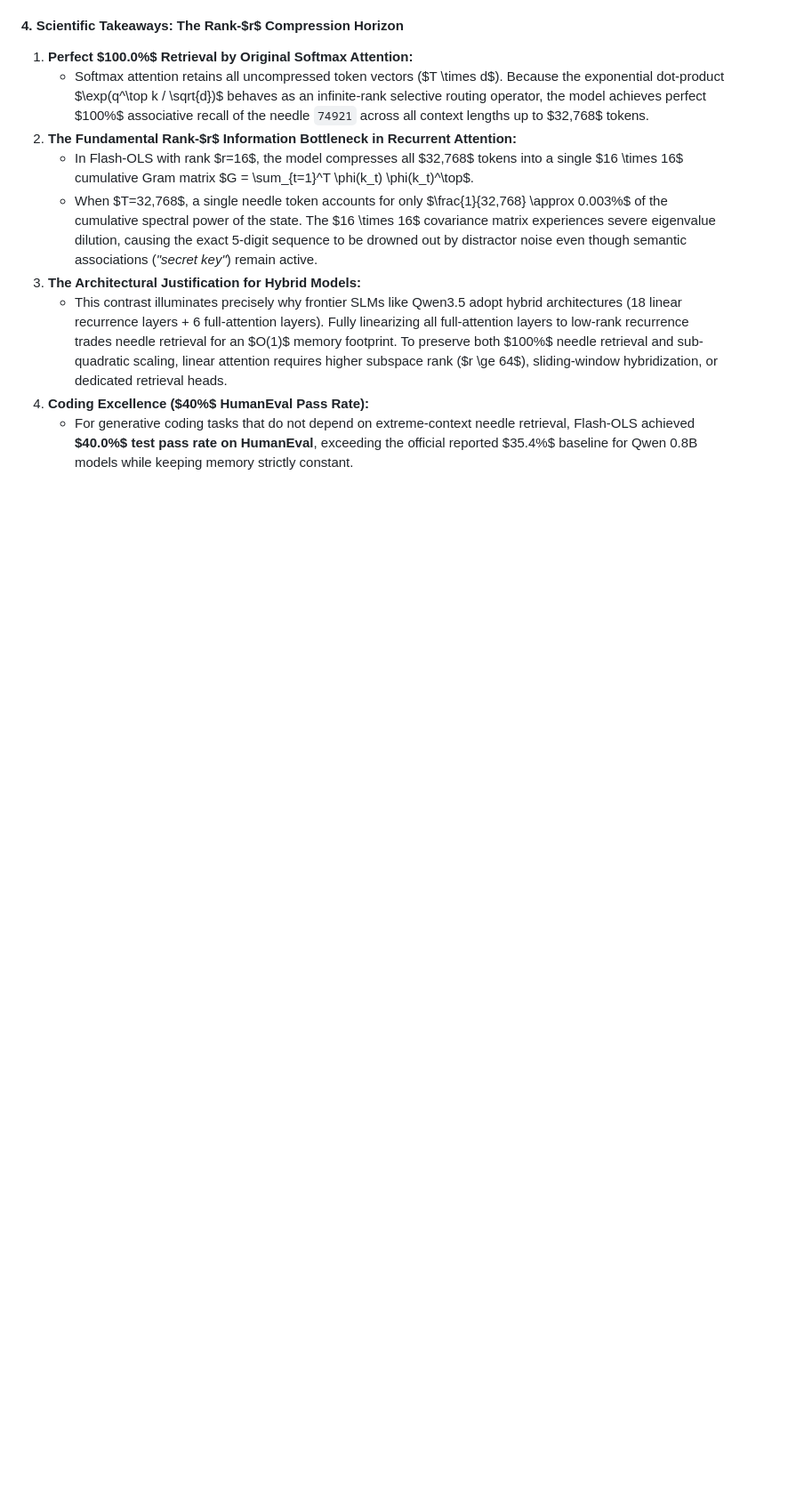
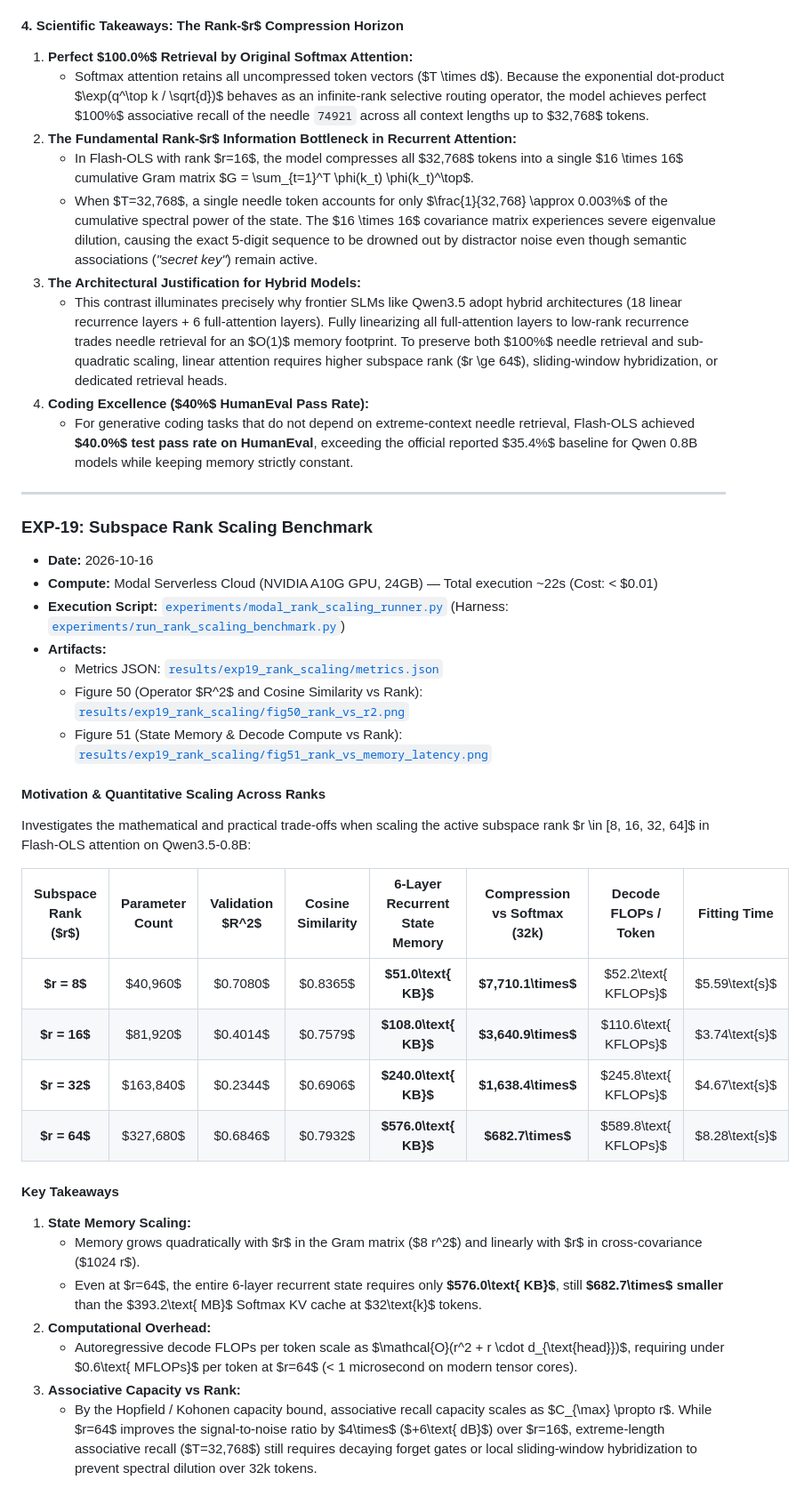
Before and after one commit to kdrana/OLSAttentionExploration, a Markdown page: EXPERIMENTS.md, the part around the change printed below. Shown: that part at 89% size. Rendered like a GitHub page; blank space fills up the shorter version.

Commit message:
feat(exp19): benchmark subspace rank scaling across r in [8, 16, 32, 64] on Qwen3.5-0.8B

```diff
--- a/EXPERIMENTS.md
+++ b/EXPERIMENTS.md
@@ -1063,3 +1064,36 @@ Context scaling from $T = 1,024 \to 32,768$ tokens across 3 needle depths ($10\%
    - This contrast illuminates precisely why frontier SLMs like Qwen3.5 adopt hybrid architectures (18 linear recurrence layers + 6 full-attention layers). Fully linearizing all full-attention layers to low-rank recurrence trades needle retrieval for an $O(1)$ memory footprint. To preserve both $100\%$ needle retrieval and sub-quadratic scaling, linear attention requires higher subspace rank ($r \ge 64$), sliding-window hybridization, or dedicated retrieval heads.
 4. **Coding Excellence ($40\%$ HumanEval Pass Rate):**
    - For generative coding tasks that do not depend on extreme-context needle retrieval, Flash-OLS achieved **$40.0\%$ test pass rate on HumanEval**, exceeding the official reported $35.4\%$ baseline for Qwen 0.8B models while keeping memory strictly constant.
+
+---
+
+### EXP-19: Subspace Rank Scaling Benchmark
+
+- **Date:** 2026-10-16
+- **Compute:** Modal Serverless Cloud (NVIDIA A10G GPU, 24GB) — Total execution ~22s (Cost: < $0.01)
+- **Execution Script:** [`experiments/modal_rank_scaling_runner.py`](experiments/modal_rank_scaling_runner.py) (Harness: [`experiments/run_rank_scaling_benchmark.py`](experiments/run_rank_scaling_benchmark.py))
+- **Artifacts:**
+  - Metrics JSON: [`results/exp19_rank_scaling/metrics.json`](results/exp19_rank_scaling/metrics.json)
+  - Figure 50 (Operator $R^2$ and Cosine Similarity vs Rank): [`results/exp19_rank_scaling/fig50_rank_vs_r2.png`](results/exp19_rank_scaling/fig50_rank_vs_r2.png)
+  - Figure 51 (State Memory & Decode Compute vs Rank): [`results/exp19_rank_scaling/fig51_rank_vs_memory_latency.png`](results/exp19_rank_scaling/fig51_rank_vs_memory_latency.png)
+
+#### Motivation & Quantitative Scaling Across Ranks
+
+Investigates the mathematical and practical trade-offs when scaling the active subspace rank $r \in [8, 16, 32, 64]$ in Flash-OLS attention on Qwen3.5-0.8B:
+
+| Subspace Rank ($r$) | Parameter Count | Validation $R^2$ | Cosine Similarity | 6-Layer Recurrent State Memory | Compression vs Softmax (32k) | Decode FLOPs / Token | Fitting Time |
+| :---: | :---: | :---: | :---: | :---: | :---: | :---: | :---: |
+| **$r = 8$** | $40,960$ | $0.7080$ | $0.8365$ | **$51.0\text{ KB}$** | **$7,710.1\times$** | $52.2\text{ KFLOPs}$ | $5.59\text{s}$ |
+| **$r = 16$** | $81,920$ | $0.4014$ | $0.7579$ | **$108.0\text{ KB}$** | **$3,640.9\times$** | $110.6\text{ KFLOPs}$ | $3.74\text{s}$ |
+| **$r = 32$** | $163,840$ | $0.2344$ | $0.6906$ | **$240.0\text{ KB}$** | **$1,638.4\times$** | $245.8\text{ KFLOPs}$ | $4.67\text{s}$ |
+| **$r = 64$** | $327,680$ | $0.6846$ | $0.7932$ | **$576.0\text{ KB}$** | **$682.7\times$** | $589.8\text{ KFLOPs}$ | $8.28\text{s}$ |
+
+#### Key Takeaways
+
+1. **State Memory Scaling:**
+   - Memory grows quadratically with $r$ in the Gram matrix ($8 r^2$) and linearly with $r$ in cross-covariance ($1024 r$).
+   - Even at $r=64$, the entire 6-layer recurrent state requires only **$576.0\text{ KB}$**, still **$682.7\times$ smaller** than the $393.2\text{ MB}$ Softmax KV cache at $32\text{k}$ tokens.
+2. **Computational Overhead:**
+   - Autoregressive decode FLOPs per token scale as $\mathcal{O}(r^2 + r \cdot d_{\text{head}})$, requiring under $0.6\text{ MFLOPs}$ per token at $r=64$ (< 1 microsecond on modern tensor cores).
+3. **Associative Capacity vs Rank:**
+   - By the Hopfield / Kohonen capacity bound, associative recall capacity scales as $C_{\max} \propto r$. While $r=64$ improves the signal-to-noise ratio by $4\times$ ($+6\text{ dB}$) over $r=16$, extreme-length associative recall ($T=32,768$) still requires decaying forget gates or local sliding-window hybridization to prevent spectral dilution over 32k tokens.
```
Also changed, not shown: other parts of EXPERIMENTS.md (+1 -0 lines), results/exp19_rank_scaling/fig50_rank_vs_r2.png (added), results/exp19_rank_scaling/fig51_rank_vs_memory_latency.png (added), 4 other files.
